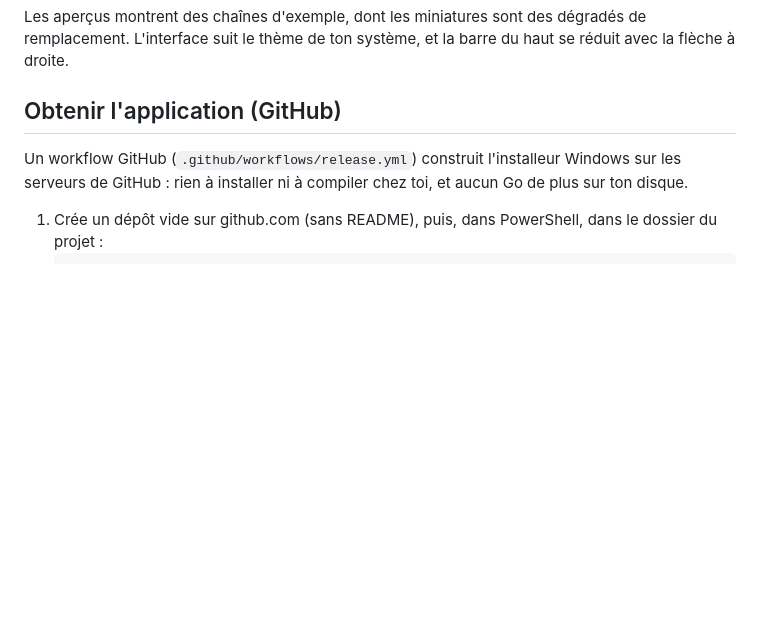
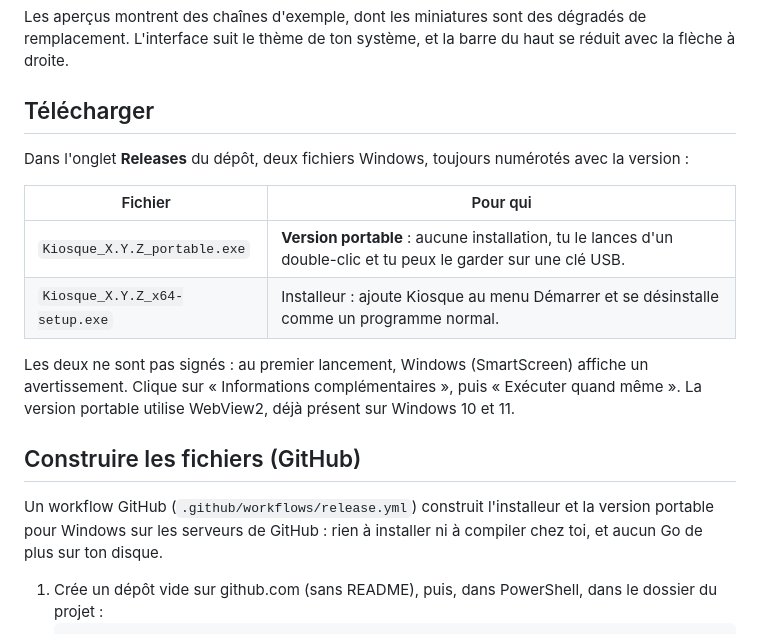
Before and after one commit to karimbel/Kiosque, a Markdown page: README.md, the part around the change. Drawn GitHub-style; blank space fills up the shorter version.

````diff
--- a/README.md
+++ b/README.md
@@ -15,9 +15,20 @@ Application de bureau en Rust avec [Tauri 2](https://v2.tauri.app/). Aucun compt
 
 Les aperçus montrent des chaînes d'exemple, dont les miniatures sont des dégradés de remplacement. L'interface suit le thème de ton système, et la barre du haut se réduit avec la flèche à droite.
 
-## Obtenir l'application (GitHub)
+## Télécharger
 
-Un workflow GitHub (`.github/workflows/release.yml`) construit l'installeur Windows sur les serveurs de GitHub : rien à installer ni à compiler chez toi, et aucun Go de plus sur ton disque.
+Dans l'onglet **Releases** du dépôt, deux fichiers Windows, toujours numérotés avec la version :
+
+| Fichier | Pour qui |
+| --- | --- |
+| `Kiosque_X.Y.Z_portable.exe` | **Version portable** : aucune installation, tu le lances d'un double-clic et tu peux le garder sur une clé USB. |
+| `Kiosque_X.Y.Z_x64-setup.exe` | Installeur : ajoute Kiosque au menu Démarrer et se désinstalle comme un programme normal. |
+
+Les deux ne sont pas signés : au premier lancement, Windows (SmartScreen) affiche un avertissement. Clique sur « Informations complémentaires », puis « Exécuter quand même ». La version portable utilise WebView2, déjà présent sur Windows 10 et 11.
+
+## Construire les fichiers (GitHub)
+
+Un workflow GitHub (`.github/workflows/release.yml`) construit l'installeur et la version portable pour Windows sur les serveurs de GitHub : rien à installer ni à compiler chez toi, et aucun Go de plus sur ton disque.
 
 1. Crée un dépôt vide sur github.com (sans README), puis, dans PowerShell, dans le dossier du projet :
    ```
````
